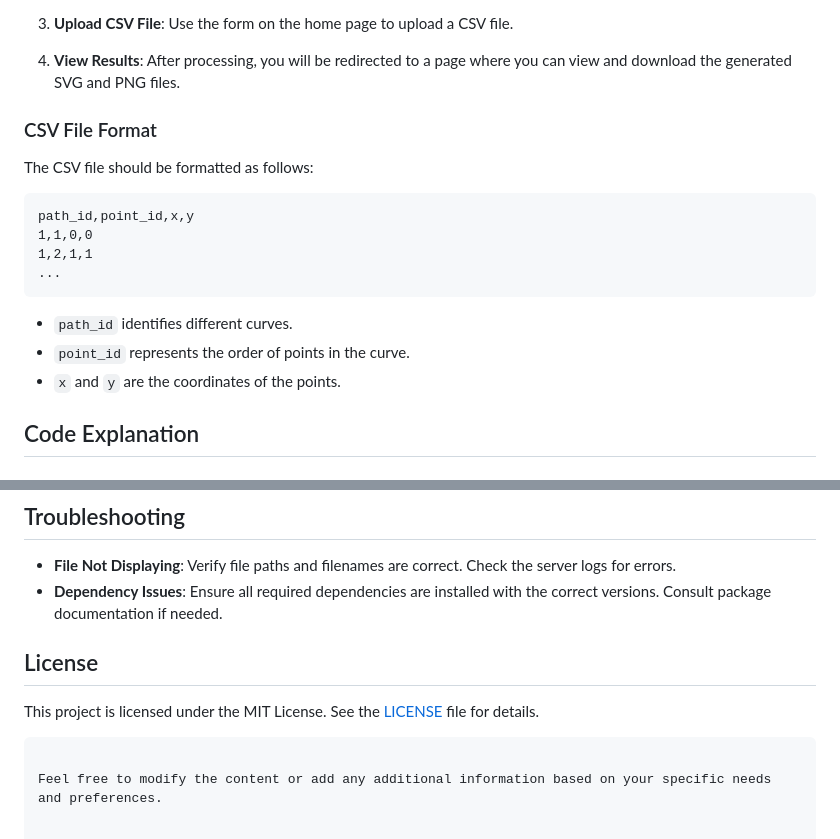
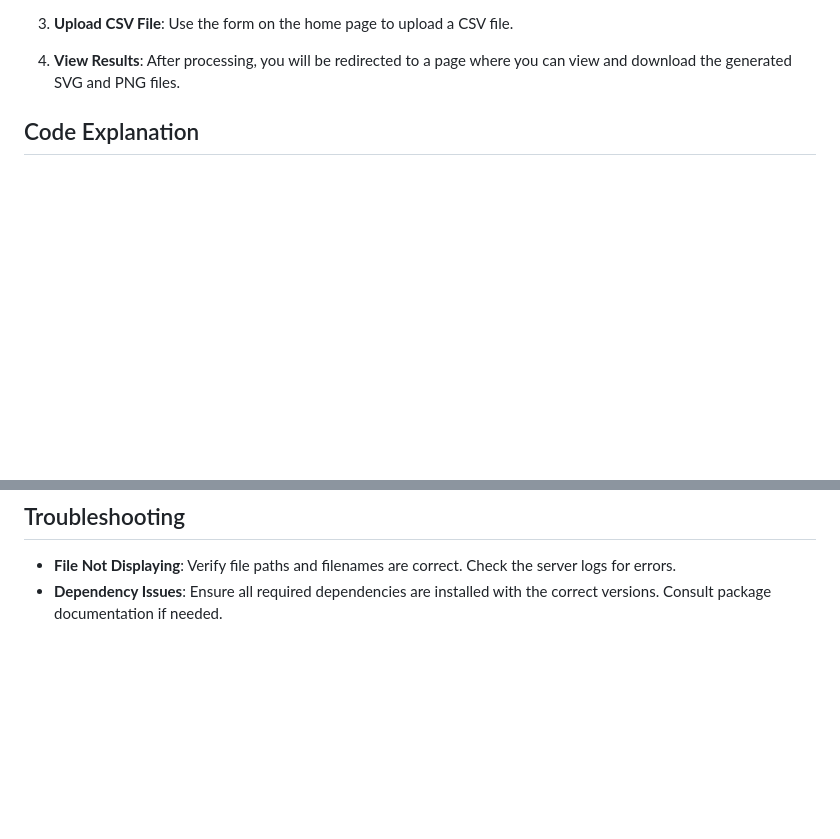
Before and after one commit to bhargavi-bhende/Team-Imposters, a Markdown page: GenSolve_Algo1/README.md, 2 parts joined by grey strips. GitHub-like rendering; blank space fills up the shorter version.

````diff
--- a/GenSolve_Algo1/README.md
+++ b/GenSolve_Algo1/README.md
@@ -57,18 +57,6 @@ pip install numpy svgwrite cairosvg scikit-learn scipy flask
 
 4. **View Results**: After processing, you will be redirected to a page where you can view and download the generated SVG and PNG files.
 
-### CSV File Format
-
-The CSV file should be formatted as follows:
-```
-path_id,point_id,x,y
-1,1,0,0
-1,2,1,1
-...
-```
-- `path_id` identifies different curves.
-- `point_id` represents the order of points in the curve.
-- `x` and `y` are the coordinates of the points.
 
 ## Code Explanation
 
@@ -97,11 +85,3 @@ path_id,point_id,x,y
 
 - **File Not Displaying**: Verify file paths and filenames are correct. Check the server logs for errors.
 - **Dependency Issues**: Ensure all required dependencies are installed with the correct versions. Consult package documentation if needed.
-
-## License
-
-This project is licensed under the MIT License. See the [LICENSE](LICENSE) file for details.
-
-```
-
-Feel free to modify the content or add any additional information based on your specific needs and preferences.
````
